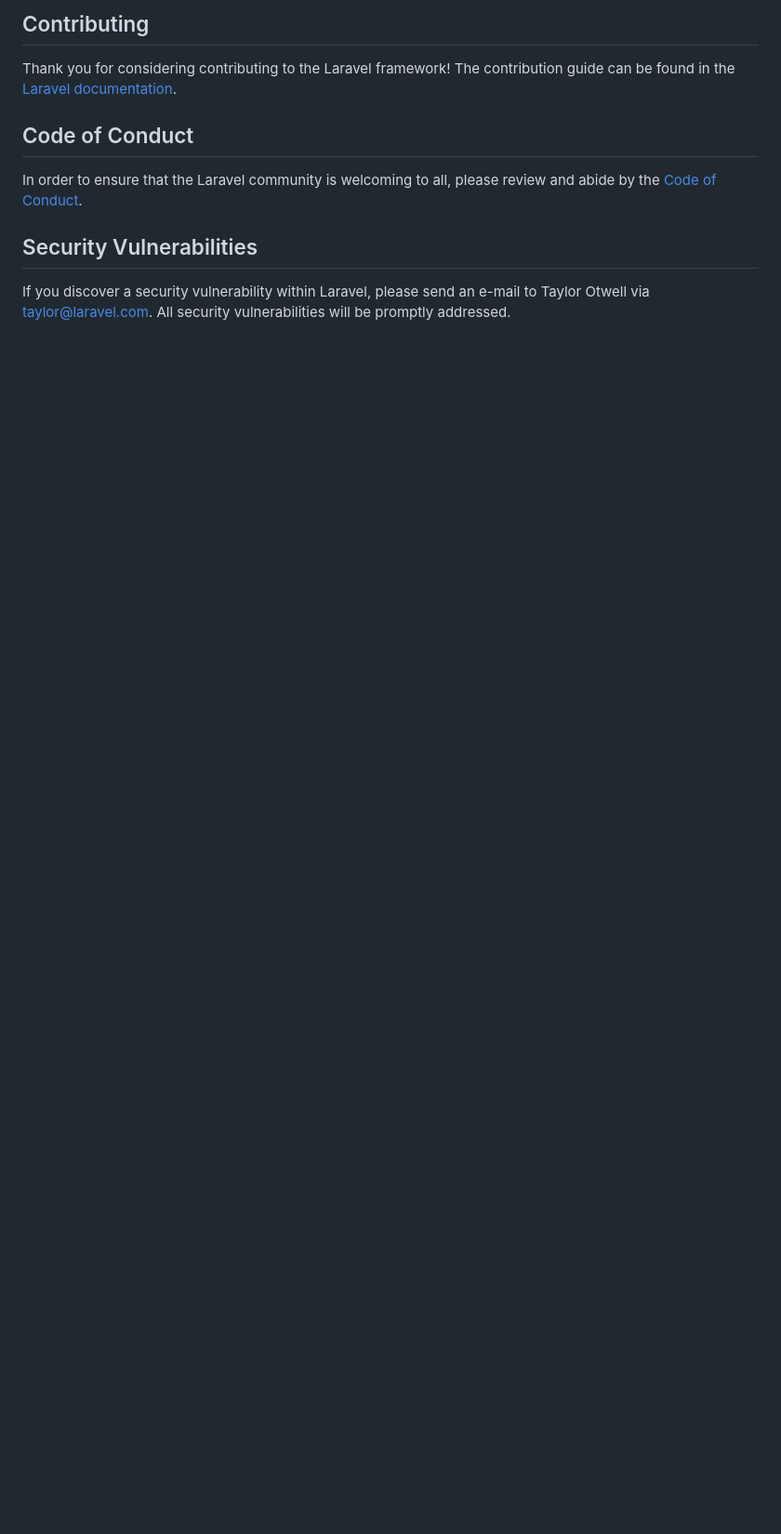
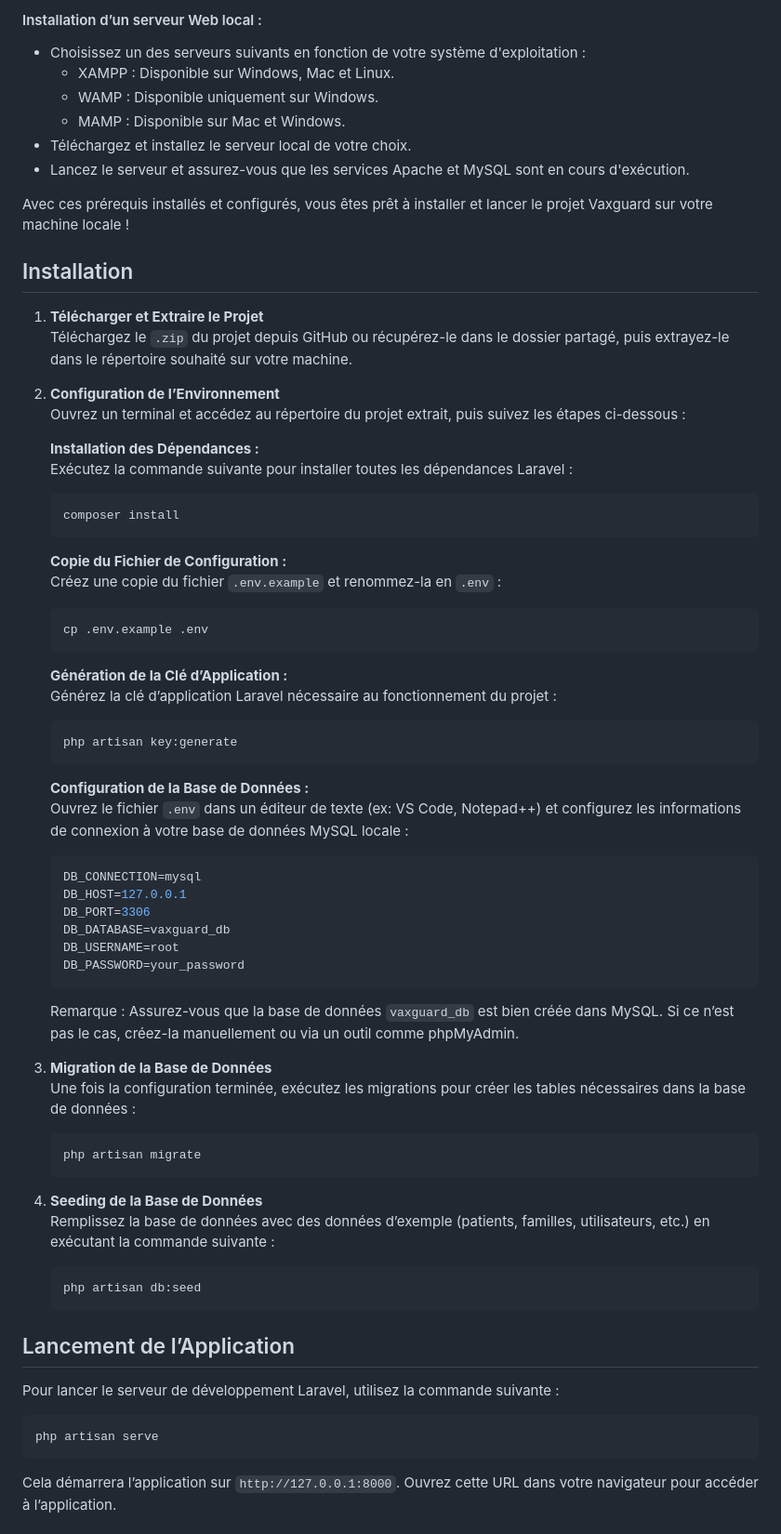
Before and after one commit to ipiwixx/VaxGuard-WorkShop, a Markdown page: README.md, the part around one of its changes. Shown at 93% size. GitHub-like rendering; blank space fills up the shorter version.

Commit message:
Update README.md
By Amyne El AIchouni

````diff
--- a/README.md
+++ b/README.md
@@ -51,12 +58,68 @@ We would like to extend our thanks to the following sponsors for funding Laravel
 
-## Contributing
+#### Installation d’un serveur Web local :
+- Choisissez un des serveurs suivants en fonction de votre système d'exploitation :
+  - XAMPP : Disponible sur Windows, Mac et Linux.
+  - WAMP : Disponible uniquement sur Windows.
+  - MAMP : Disponible sur Mac et Windows.
+- Téléchargez et installez le serveur local de votre choix.
+- Lancez le serveur et assurez-vous que les services Apache et MySQL sont en cours d'exécution.
 
-Thank you for considering contributing to the Laravel framework! The contribution guide can be found in the [Laravel documentation](https://laravel.com/docs/contributions).
+Avec ces prérequis installés et configurés, vous êtes prêt à installer et lancer le projet Vaxguard sur votre machine locale !
 
-## Code of Conduct
+## Installation
 
-In order to ensure that the Laravel community is welcoming to all, please review and abide by the [Code of Conduct](https://laravel.com/docs/contributions#code-of-conduct).
+1. **Télécharger et Extraire le Projet**
+   Téléchargez le `.zip` du projet depuis GitHub ou récupérez-le dans le dossier partagé, puis extrayez-le dans le répertoire souhaité sur votre machine.
 
-## Security Vulnerabilities
+2. **Configuration de l’Environnement**
+   Ouvrez un terminal et accédez au répertoire du projet extrait, puis suivez les étapes ci-dessous :
 
-If you discover a security vulnerability within Laravel, please send an e-mail to Taylor Otwell via [taylor@laravel.com](mailto:taylor@laravel.com). All security vulnerabilities will be promptly addressed.
+   **Installation des Dépendances :**
+   Exécutez la commande suivante pour installer toutes les dépendances Laravel :
+   ```bash
+   composer install
+   ```
+
+   **Copie du Fichier de Configuration :**
+   Créez une copie du fichier `.env.example` et renommez-la en `.env` :
+   ```bash
+   cp .env.example .env
+   ```
+
+   **Génération de la Clé d’Application :**
+   Générez la clé d’application Laravel nécessaire au fonctionnement du projet :
+   ```bash
+   php artisan key:generate
+   ```
+
+   **Configuration de la Base de Données :**
+   Ouvrez le fichier `.env` dans un éditeur de texte (ex: VS Code, Notepad++) et configurez les informations de connexion à votre base de données MySQL locale :
+   ```bash
+   DB_CONNECTION=mysql
+   DB_HOST=127.0.0.1
+   DB_PORT=3306
+   DB_DATABASE=vaxguard_db
+   DB_USERNAME=root
+   DB_PASSWORD=your_password
+   ```
+   Remarque : Assurez-vous que la base de données `vaxguard_db` est bien créée dans MySQL. Si ce n’est pas le cas, créez-la manuellement ou via un outil comme phpMyAdmin.
+
+3. **Migration de la Base de Données**
+   Une fois la configuration terminée, exécutez les migrations pour créer les tables nécessaires dans la base de données :
+   ```bash
+   php artisan migrate
+   ```
+
+4. **Seeding de la Base de Données**
+   Remplissez la base de données avec des données d’exemple (patients, familles, utilisateurs, etc.) en exécutant la commande suivante :
+   ```bash
+   php artisan db:seed
+   ```
+
+## Lancement de l’Application
+Pour lancer le serveur de développement Laravel, utilisez la commande suivante :
+```bash
+php artisan serve
+```
+Cela démarrera l’application sur `http://127.0.0.1:8000`. Ouvrez cette URL dans votre navigateur pour accéder à l’application.
+
````
Also changed, not shown: other parts of README.md (+74 -39 lines).
